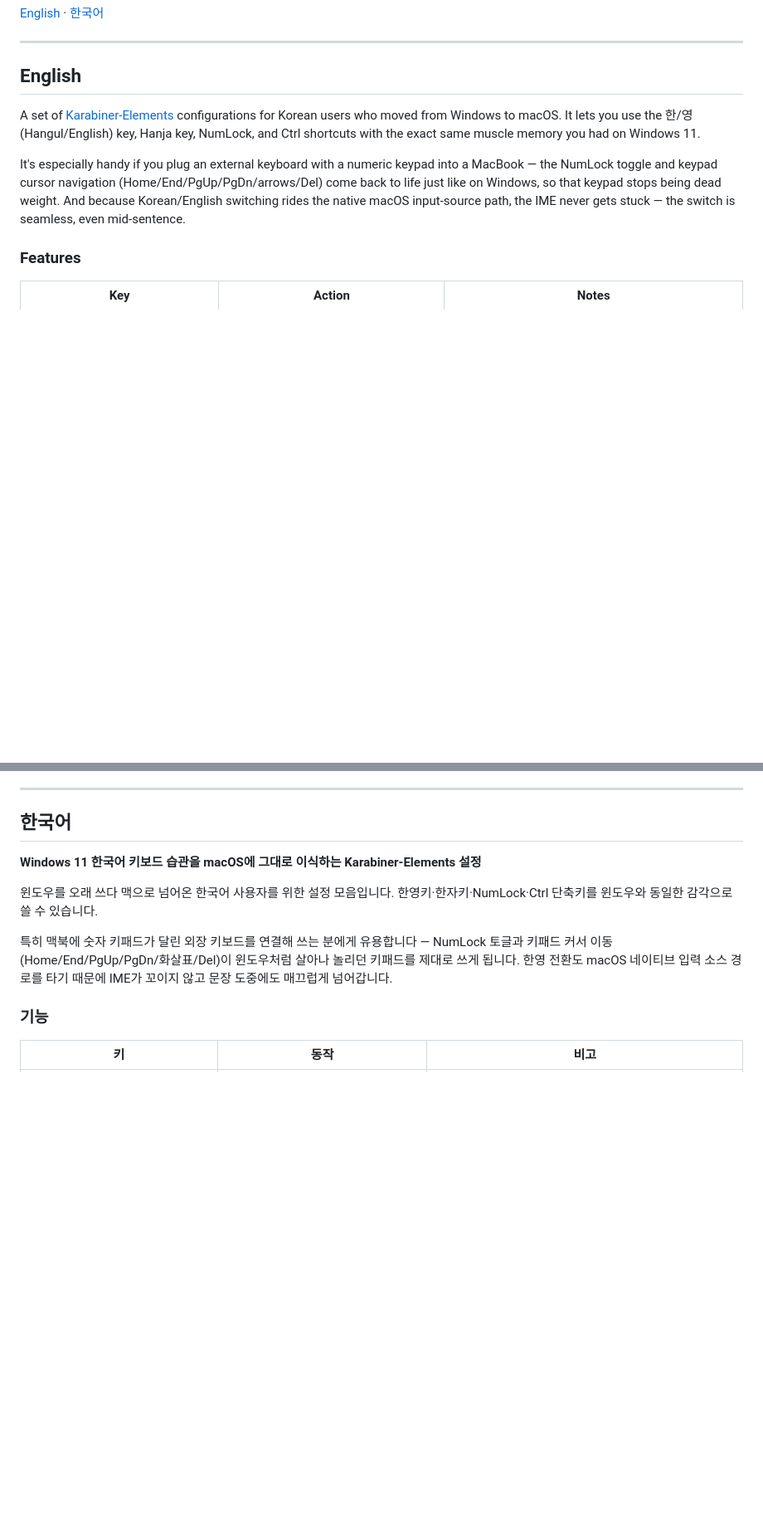
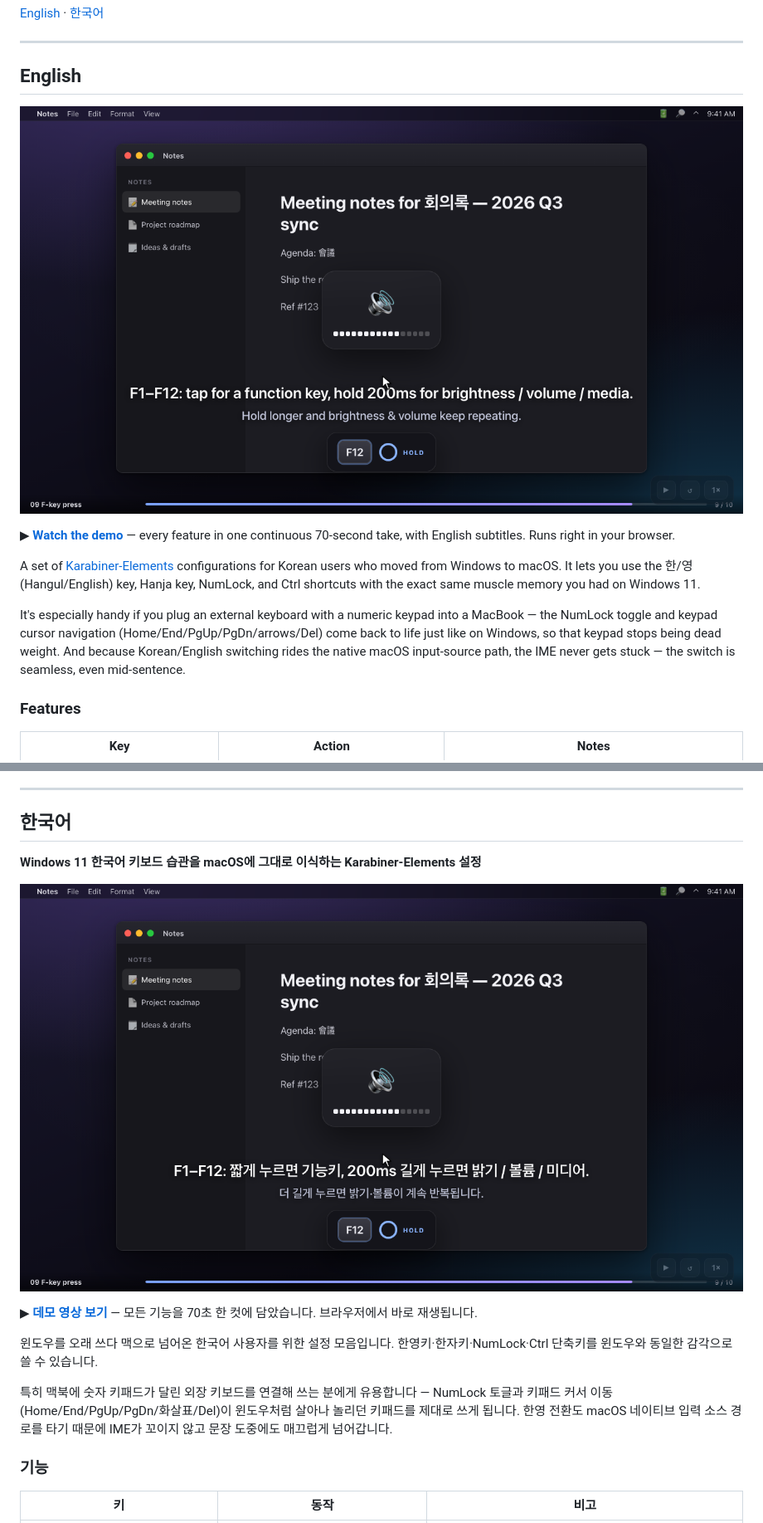
Before and after one commit to linchaindev/karabiner-win11-kr, a Markdown page: README.md, 2 parts joined by grey strips. Shown at 83% size. Rendered like a GitHub page; pictures changed too: demo/poster-en.png (added), demo/poster-ko.png (added); blank space fills up the shorter version.

```diff
--- a/README.md
+++ b/README.md
@@ -7,6 +7,10 @@
 ---
 
 ## English
+
+[![karabiner-win11-kr demo](demo/poster-en.png)](https://linchaindev.github.io/karabiner-win11-kr/demo/)
+
+▶︎ **[Watch the demo](https://linchaindev.github.io/karabiner-win11-kr/demo/)** — every feature in one continuous 70-second take, with English subtitles. Runs right in your browser.
 
 A set of [Karabiner-Elements](https://karabiner-elements.pqrs.org/) configurations for Korean users who moved from Windows to macOS. It lets you use the 한/영 (Hangul/English) key, Hanja key, NumLock, and Ctrl shortcuts with the exact same muscle memory you had on Windows 11.
 
@@ -116,6 +123,10 @@ MIT
 ## 한국어
 
 **Windows 11 한국어 키보드 습관을 macOS에 그대로 이식하는 Karabiner-Elements 설정**
+
+[![karabiner-win11-kr 데모](demo/poster-ko.png)](https://linchaindev.github.io/karabiner-win11-kr/demo/ko.html)
+
+▶︎ **[데모 영상 보기](https://linchaindev.github.io/karabiner-win11-kr/demo/ko.html)** — 모든 기능을 70초 한 컷에 담았습니다. 브라우저에서 바로 재생됩니다.
 
 윈도우를 오래 쓰다 맥으로 넘어온 한국어 사용자를 위한 설정 모음입니다. 한영키·한자키·NumLock·Ctrl 단축키를 윈도우와 동일한 감각으로 쓸 수 있습니다.
 
```
Also changed, not shown: other parts of README.md (+6 -0 lines), 4 other files.
